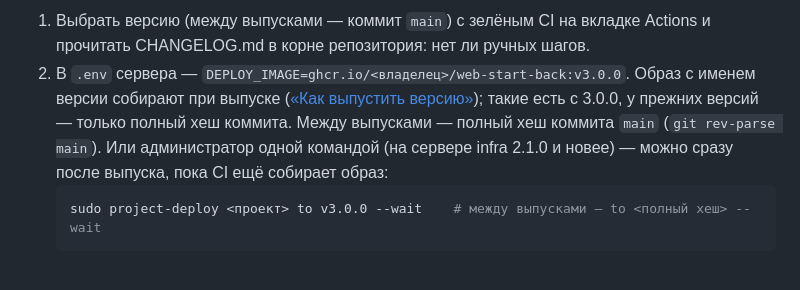
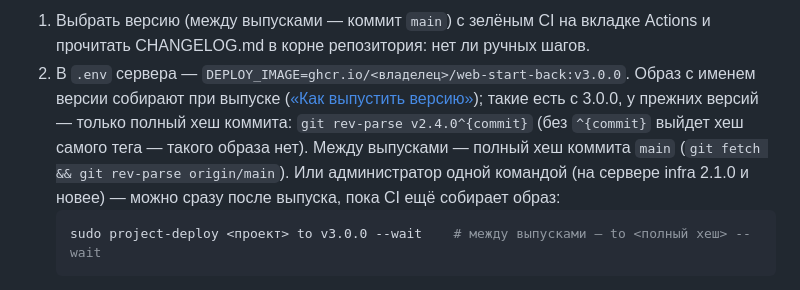
Before and after one commit to mcnickbronx/web-start, a Markdown page: back/docs/deploy.md, the part around the change. Rendered like a GitHub page.

````diff
--- a/back/docs/deploy.md
+++ b/back/docs/deploy.md
@@ -142,8 +142,9 @@ git push origin dev
    CHANGELOG.md в корне репозитория: нет ли ручных шагов.
 2. В `.env` сервера — `DEPLOY_IMAGE=ghcr.io/<владелец>/web-start-back:v3.0.0`. Образ с именем версии
    собирают при выпуске ([«Как выпустить версию»](../../readme.md#как-выпустить-версию)); такие есть
-   с 3.0.0, у прежних версий — только полный хеш коммита. Между выпусками — полный хеш коммита `main`
-   (`git rev-parse main`).
+   с 3.0.0, у прежних версий — только полный хеш коммита: `git rev-parse v2.4.0^{commit}` (без `^{commit}`
+   выйдет хеш самого тега — такого образа нет). Между выпусками — полный хеш коммита `main`
+   (`git fetch && git rev-parse origin/main`).
    Или администратор одной командой (на сервере infra 2.1.0 и новее) — можно сразу после выпуска,
    пока CI ещё собирает образ:
    ```bash
````
Also changed, not shown: back/docs/commands.md (+3 -3 lines).
